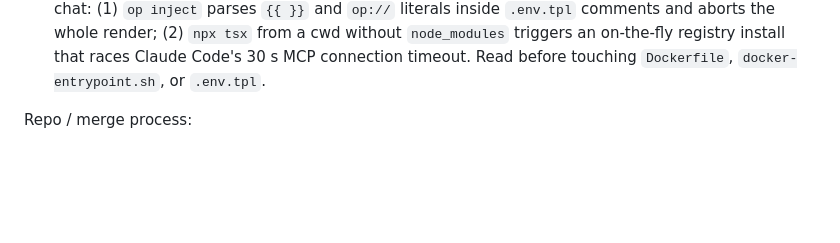
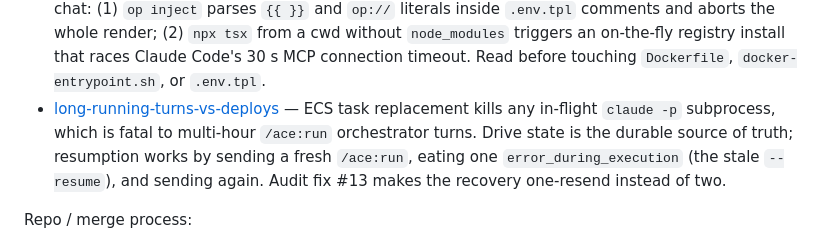
Before and after one commit to dimagi-internal/ace-web, a Markdown page: CLAUDE.md, the part around the change. Drawn GitHub-style; blank space fills up the shorter version.

Commit message:
docs(learnings): long-running turns vs ECS deploys + recovery playbook

```diff
--- a/CLAUDE.md
+++ b/CLAUDE.md
@@ -259,6 +259,7 @@ Frontend:
 Deploy & infrastructure:
 - [alb-nginx-django-https](docs/learnings/alb-nginx-django-https.md) — `SECURE_PROXY_SSL_HEADER` + nginx `$real_scheme` map preserve the ALB's `https`, and every `proxy_pass` must rewrite `Host` so ALB health checks don't trip `ALLOWED_HOSTS`. Silent until triggered in real infra.
 - [mcp-bootstrap-container-traps](docs/learnings/mcp-bootstrap-container-traps.md) — two infra failure modes that both look like "MCP tools missing" in chat: (1) `op inject` parses `{{ }}` and `op://` literals inside `.env.tpl` comments and aborts the whole render; (2) `npx tsx` from a cwd without `node_modules` triggers an on-the-fly registry install that races Claude Code's 30 s MCP connection timeout. Read before touching `Dockerfile`, `docker-entrypoint.sh`, or `.env.tpl`.
+- [long-running-turns-vs-deploys](docs/learnings/long-running-turns-vs-deploys.md) — ECS task replacement kills any in-flight `claude -p` subprocess, which is fatal to multi-hour `/ace:run` orchestrator turns. Drive state is the durable source of truth; resumption works by sending a fresh `/ace:run`, eating one `error_during_execution` (the stale `--resume`), and sending again. Audit fix #13 makes the recovery one-resend instead of two.
 
 Repo / merge process:
 - [squash-merge-stale-branch-orphans-commits](docs/learnings/squash-merge-stale-branch-orphans-commits.md) — GitHub squash-merge from a topic branch that hasn't pulled an intervening merge silently overwrites the intervening commits on `main`; the orphaned PR still shows `state: MERGED` on GitHub but `git merge-base --is-ancestor <merge> origin/main` returns no. Cost us PR #309 (mobile stop busy-guard) in May 2026. Repo defense: `allow_squash_merge=false` (set 2026-05-12). Don't re-enable squash without also turning on "Always suggest updating pull request branches" + a branch-protection rule requiring up-to-date branches before merge.
```
Also changed, not shown: docs/learnings/long-running-turns-vs-deploys.md (added, +121 -0 lines).
